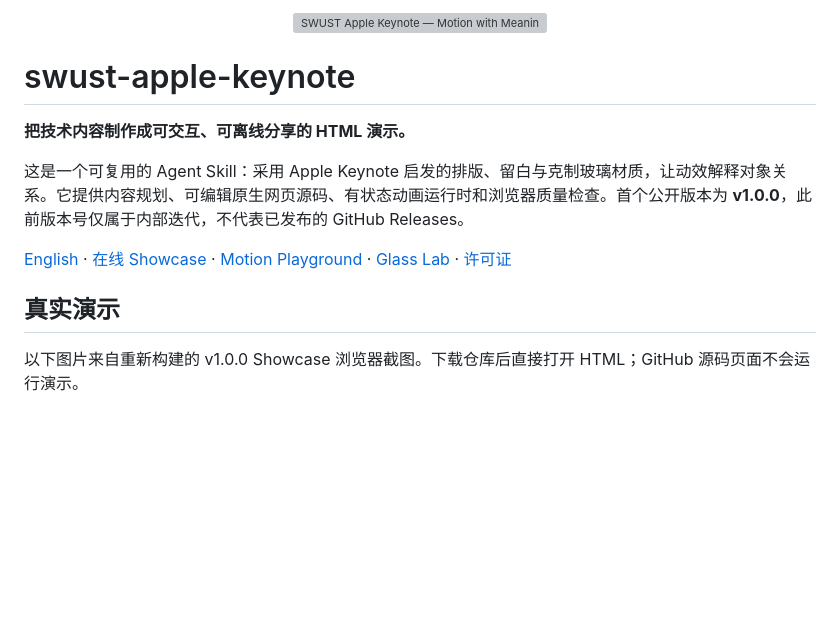
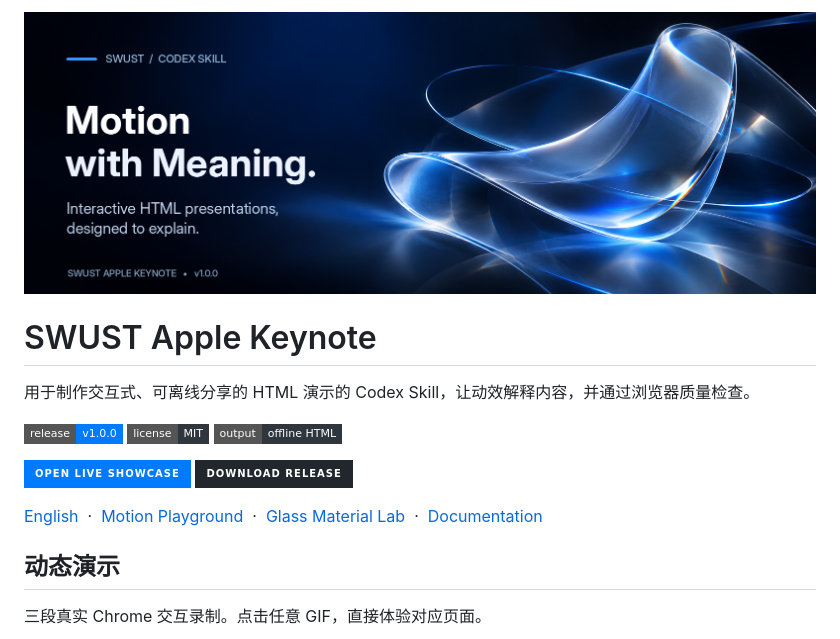
Before and after one commit to JouCristian/SWUST-Apple-Keynote, a Markdown page: README.zh-CN.md, the part around the change printed below. GitHub-like rendering; pictures changed too: docs/brand-banner.png (added); badges without logos; blank space fills up the shorter version; grey boxes are pictures that could not be loaded.

```diff
--- a/README.zh-CN.md
+++ b/README.zh-CN.md
@@ -1,19 +1,28 @@
 <p align="center">
   <a href="https://joucristian.github.io/SWUST-Apple-Keynote/">
-    <img src="docs/banner.svg" alt="SWUST Apple Keynote — Motion with Meaning 品牌横幅" width="100%">
+    <img src="docs/brand-banner.png" alt="SWUST Apple Keynote — deep blue liquid glass brand banner" width="100%">
   </a>
 </p>
 
-# swust-apple-keynote
+# SWUST Apple Keynote
 
-**把技术内容制作成可交互、可离线分享的 HTML 演示。**
+用于制作交互式、可离线分享的 HTML 演示的 Codex Skill，让动效解释内容，并通过浏览器质量检查。
 
-这是一个可复用的 Agent Skill：采用 Apple Keynote 启发的排版、留白与克制玻璃材质，让动效解释对象关系。它提供内容规划、可编辑原生网页源码、有状态动画运行时和浏览器质量检查。首个公开版本为 **v1.0.0**，此前版本号仅属于内部迭代，不代表已发布的 GitHub Releases。
+<p>
+  <a href="https://github.com/JouCristian/SWUST-Apple-Keynote/releases/latest"><img src="https://img.shields.io/badge/release-v1.0.0-007AFF?style=flat-square" alt="Release v1.0.0"></a>
+  <a href="LICENSE"><img src="https://img.shields.io/badge/license-MIT-30363D?style=flat-square" alt="MIT License"></a>
+  <img src="https://img.shields.io/badge/output-offline%20HTML-30363D?style=flat-square" alt="Offline HTML">
+</p>
 
-[English](README.md) · [在线 Showcase](https://joucristian.github.io/SWUST-Apple-Keynote/) · [Motion Playground](https://joucristian.github.io/SWUST-Apple-Keynote/motion-playground.html) · [Glass Lab](https://joucristian.github.io/SWUST-Apple-Keynote/glass-material-lab.html) · [许可证](LICENSE)
+<p>
+  <a href="https://joucristian.github.io/SWUST-Apple-Keynote/"><img src="https://img.shields.io/badge/OPEN_LIVE_SHOWCASE-007AFF?style=for-the-badge" alt="Open Live Showcase"></a>
+  <a href="https://github.com/JouCristian/SWUST-Apple-Keynote/releases/latest"><img src="https://img.shields.io/badge/DOWNLOAD_RELEASE-22272E?style=for-the-badge" alt="Download release"></a>
+</p>
 
-## 真实演示
+[English](README.md) &nbsp;·&nbsp; [Motion Playground](https://joucristian.github.io/SWUST-Apple-Keynote/motion-playground.html) &nbsp;·&nbsp; [Glass Material Lab](https://joucristian.github.io/SWUST-Apple-Keynote/glass-material-lab.html) &nbsp;·&nbsp; [Documentation](SKILL.md)
 
-以下图片来自重新构建的 v1.0.0 Showcase 浏览器截图。下载仓库后直接打开 HTML；GitHub 源码页面不会运行演示。
+## 动态演示
+
+三段真实 Chrome 交互录制。点击任意 GIF，直接体验对应页面。
 
 <p align="center">
```
Also changed, not shown: other parts of README.zh-CN.md (+32 -7 lines), README.md (+19 -39 lines), docs/screenshots/result-settlement-demo.gif (added), docs/screenshots/showcase-intro-demo.gif (added).
